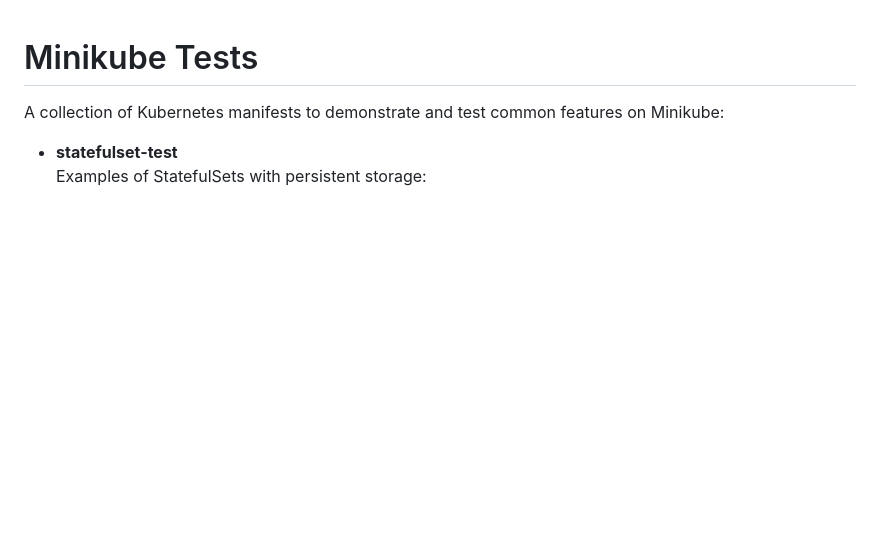
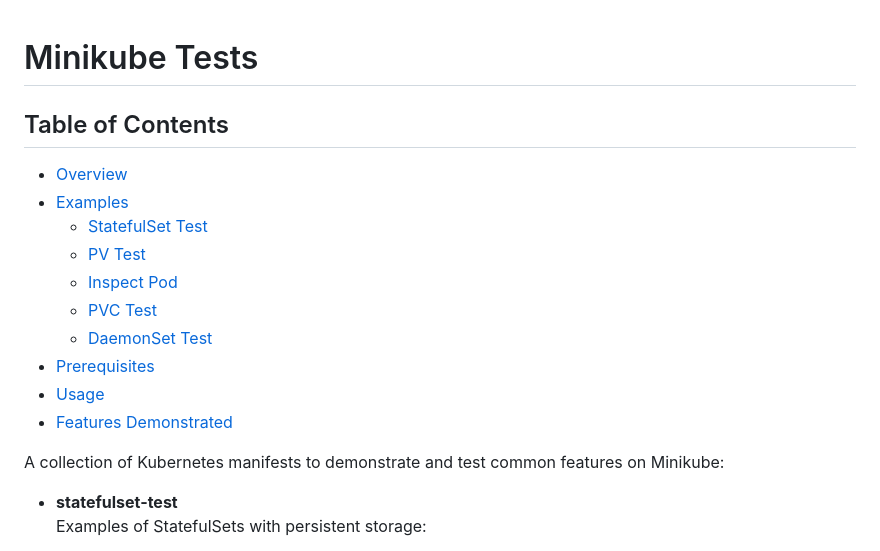
Before and after one commit to abhishekpanda0620/minikube-tests, a Markdown page: Readme.md, the part around the change. GitHub-like rendering; blank space fills up the shorter version.

Commit message:
docs: update README to include Table of Contents

```diff
--- a/Readme.md
+++ b/Readme.md
@@ -1,4 +1,16 @@
 # Minikube Tests
+
+## Table of Contents
+- [Overview](#minikube-tests)
+- [Examples](#a-collection-of-kubernetes-manifests-to-demonstrate-and-test-common-features-on-minikube)
+  - [StatefulSet Test](#statefulset-test)
+  - [PV Test](#pv-test)
+  - [Inspect Pod](#inspect-pod)
+  - [PVC Test](#pvc-test)
+  - [DaemonSet Test](#daemonset-test)
+- [Prerequisites](#prerequisites)
+- [Usage](#usage)
+- [Features Demonstrated](#features-demonstrated)
 
 A collection of Kubernetes manifests to demonstrate and test common features on Minikube:
 
```
